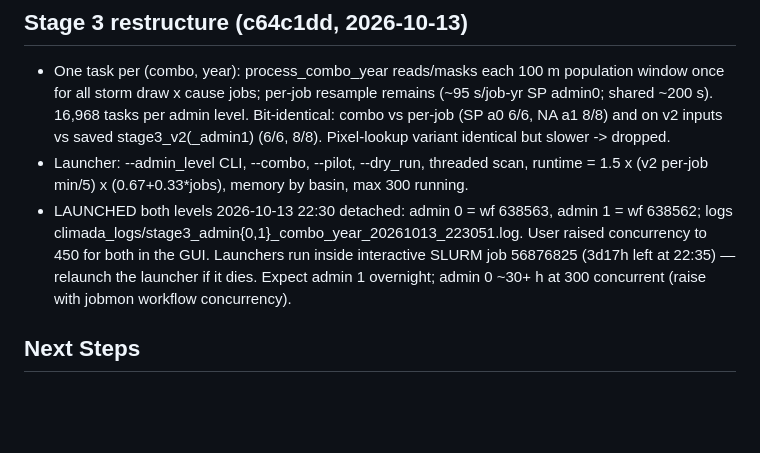
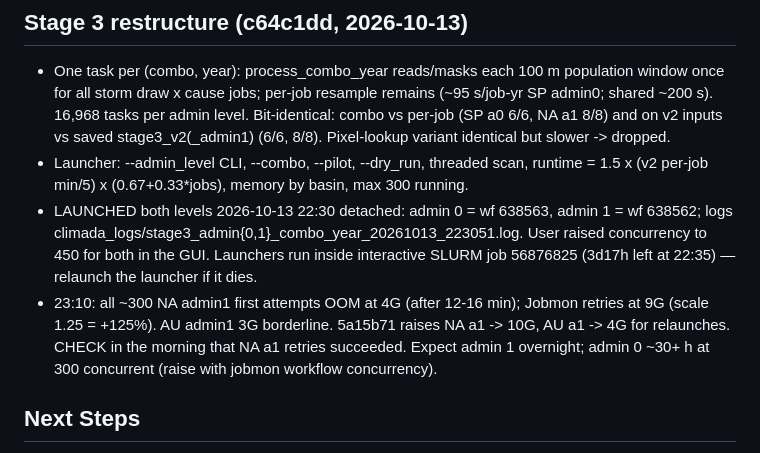
Before and after one commit to ihmeuw/idd-climate-models, a Markdown page: .claude/memory.md, the part around the change. Rendered like a GitHub page; blank space fills up the shorter version.

Commit message:
Session notes: stage 3 admin 1 NA OOM and retry
Co-Authored-By: Claude Opus 5.5 <noreply@anthropic.com>

```diff
--- a/.claude/memory.md
+++ b/.claude/memory.md
@@ -198,7 +198,11 @@ central pressure needs replacing.
 - LAUNCHED both levels 2026-10-13 22:30 detached: admin 0 = wf 638563, admin 1 = wf 638562; logs
   climada_logs/stage3_admin{0,1}_combo_year_20261013_223051.log. User raised
   concurrency to 450 for both in the GUI. Launchers run inside interactive SLURM
-  job 56876825 (3d17h left at 22:35) — relaunch the launcher if it dies. Expect admin 1
+  job 56876825 (3d17h left at 22:35) — relaunch the launcher if it dies.
+- 23:10: all ~300 NA admin1 first attempts OOM at 4G (after 12-16 min); Jobmon
+  retries at 9G (scale 1.25 = +125%). AU admin1 3G borderline. 5a15b71 raises
+  NA a1 -> 10G, AU a1 -> 4G for relaunches. CHECK in the morning that NA a1
+  retries succeeded. Expect admin 1
   overnight; admin 0 ~30+ h at 300 concurrent (raise with jobmon workflow concurrency).
 
 ## Next Steps
```
